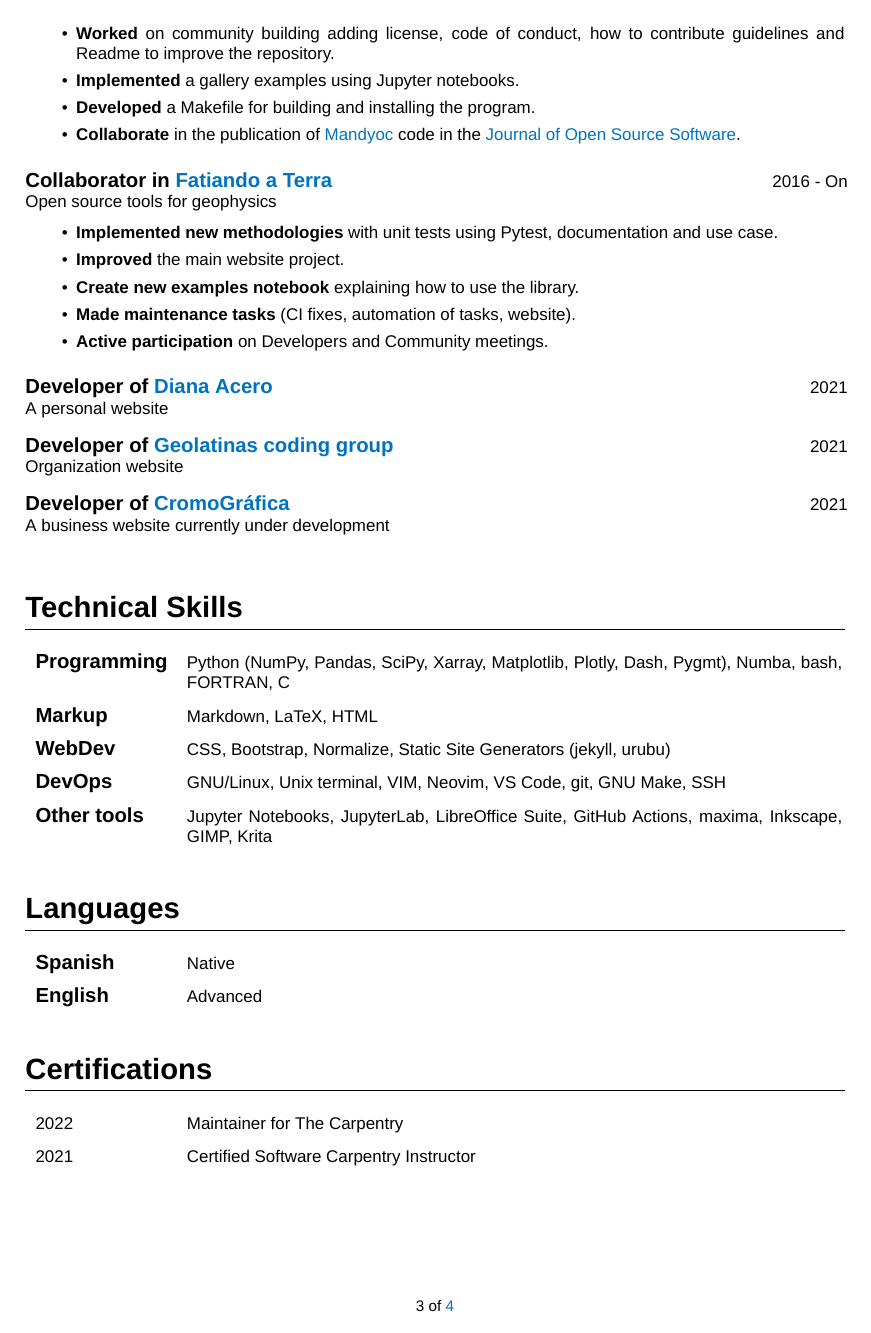
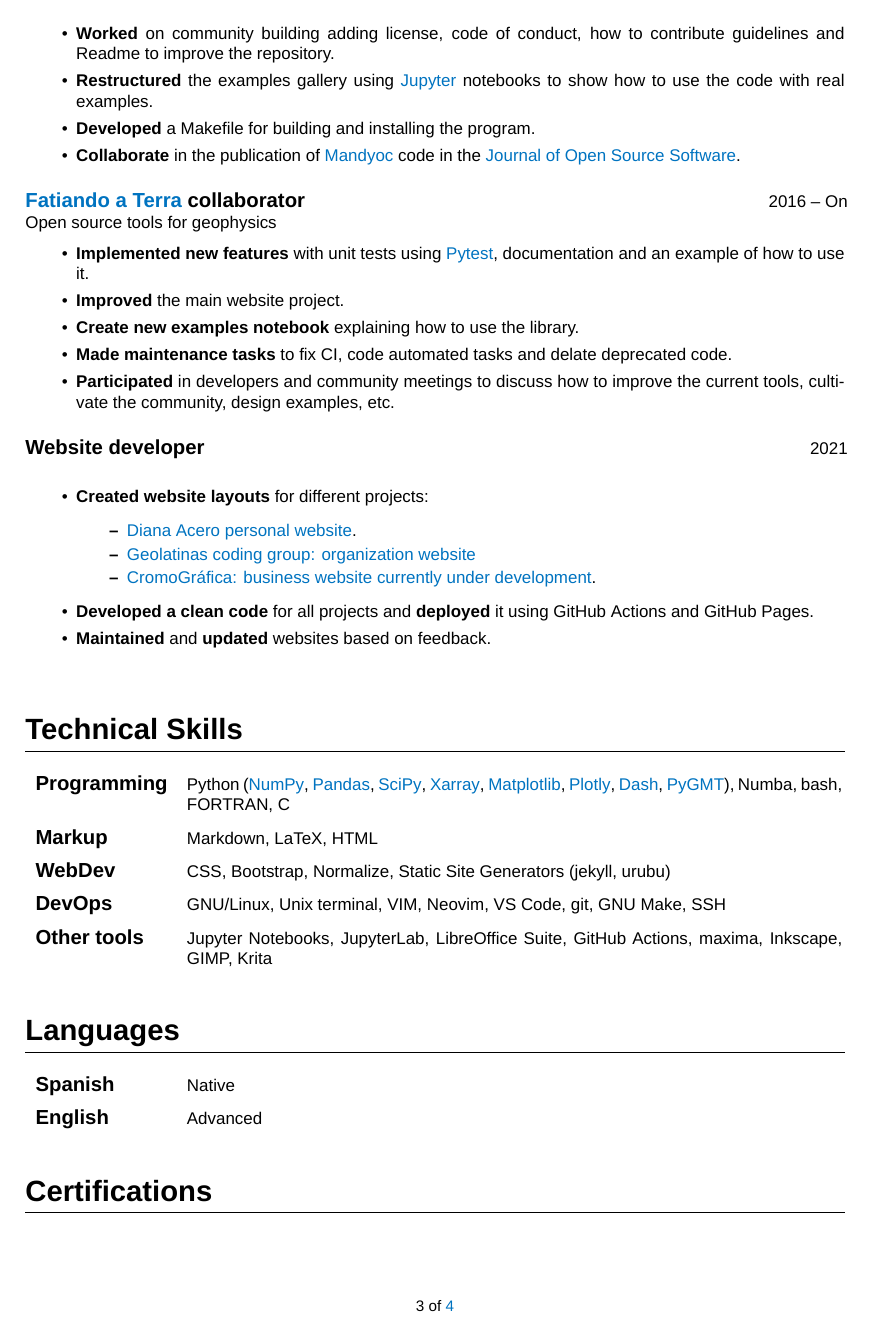
Before and after one commit to aguspesce/cv-latex, a LaTeX CV (cv.tex): page 3 of 4. Compiled offline with XeLaTeX; a missing font is replaced by an installed copy or a similar font.

Commit message:
Improve project section and add links

```diff
--- a/cv.tex
+++ b/cv.tex
@@ -44,7 +44,7 @@
 \usepackage{fancyhdr}
 \usepackage{lastpage} % get the total page numbers (\pageref{LastPage})
 \fancyhf{}  % clear current head and footer
-\fancyfoot[C]{\small \thepage\ of \pageref{LastPage}}
+\fancyfoot[C]{\small \thepage\ of~\pageref{LastPage}}
 \renewcommand{\headrulewidth}{0cm} % remove header rule
 \pagestyle{fancy}
 
@@ -70,7 +70,7 @@
 \newcommand{\website}{aguspesce.github.io}
 \newcommand{\github}{aguspesce}
 \newcommand{\linkedin}{aguspesce}
-\newcommand{\orcid}{0000-0002-5538-8845}
+\newcommand{\orcid}{0000--0002--5538--8845}
 
 % ------------
 % Institutions
@@ -88,7 +88,17 @@
 \newcommand{\mandyoc}{\href{https://github.com/ggciag/mandyoc}{Mandyoc}}
 \newcommand{\xarray}{\href{https://xarray.dev/}{Xarray}}
 \newcommand{\matplotlib}{\href{https://matplotlib.org/}{Matplotlib}}
+\newcommand{\numpy}{\href{https://numpy.org/}{NumPy}}
+\newcommand{\pandas}{\href{https://pandas.pydata.org/}{Pandas}}
+\newcommand{\plotly}{\href{https://plotly.com/python/}{Plotly}}
+\newcommand{\dash}{\href{https://dash.plotly.com/introduction}{Dash}}
+\newcommand{\pytest}{\href{https://docs.pytest.org/en/7.1.x/contents.html}{Pytest}}
+\newcommand{\pygmt}{\href{https://www.pygmt.org/latest/}{PyGMT}}
+\newcommand{\scipy}{\href{https://scipy.org/}{SciPy}}
 \newcommand{\fatiando}{\href{https://www.fatiando.org/}{Fatiando a Terra}}
+\newcommand{\jupyter}{\href{https://jupyter.org/}{Jupyter}}
+\newcommand{\GoogleCP}{\href{https://cloud.google.com/}{Google Cloud Platform}}
+\newcommand{\heroku}{\href{https://www.heroku.com/}{Heroku}}
 
 % --------------------------
 % Variables and environments
@@ -117,13 +127,13 @@
 \NewEnviron{cventries}{
     \vspace{-1em}
     \begin{tabularx}{\textwidth}{p{0.16\textwidth} p{0.8\textwidth}}
-    \BODY
+    \BODY%
     \end{tabularx}
 }
 \NewEnviron{lista}{%
     \begin{itemize}[leftmargin=3em]
         \setlength\itemsep{0em}
-        \BODY
+        \BODY%
     \end{itemize}
 }
 \newcommand{\education}[3]{%
@@ -357,17 +367,18 @@ creative way applying the best practices to do it.
 }
 
 
-\experience{Apr 2019 - On}{\mandyoc{} collaborator}{Open source tool to
+\experience{Apr 2019~--~On}{\mandyoc{} collaborator}{Open source tool to
     simulate the mantle dynamics}{
     \begin{lista}
         \item {\bf Automated deployment} of the documentation website
             through GitHub Actions.
-        \item {\bf Designed and coded} tests to check the correct performing of
-            the code using Pytest.
+        \item {\bf Designed and coded tests} to check the correct performing of
+            the code using \pytest{}.
         \item {\bf Worked} on community building adding license, code of
             conduct, how to contribute guidelines and Readme to improve the
             repository.
-        \item {\bf Implemented} a gallery examples using Jupyter notebooks.
+        \item {\bf Restructured} the examples gallery using \jupyter{}
+            notebooks to show how to use the code with real examples.
         \item {\bf Developed} a Makefile for building and installing the
             program.
         \item {\bf Collaborate} in the publication of \mandyoc{} code in the
@@ -376,39 +387,45 @@ creative way applying the best practices to do it.
     \end{lista}
 }
 
-\experience{2016 - On}{Collaborator in \fatiando}{Open source tools for
+\experience{2016~--~On}{\fatiando{} collaborator}{Open source tools for
     geophysics}{
     \begin{lista}
-        \item {\bf Implemented new methodologies} with unit tests using
-            Pytest, documentation and use case.
+        \item {\bf Implemented new features} with unit tests using \pytest{},
+            documentation and an example of how to use it.
         \item {\bf Improved} the main website project.
         \item {\bf Create new examples notebook} explaining how to use the
             library.
-        \item {\bf Made maintenance tasks} (CI fixes, automation of tasks,
-            website).
-        \item {\bf Active participation} on Developers and Community
-            meetings.
+        \item {\bf Made maintenance tasks} to fix CI, code automated tasks and
+            delate deprecated code.
+        \item {\bf Participated} in developers and community meetings to
+            discuss how to improve the current tools, cultivate the community,
+            design examples, etc.
     \end{lista}
 }
 
-\experience{2021}{Developer of \href{https://dianaceroallard.github.io/}{%
-    Diana Acero}}{A personal website}{}
-
-\experience{2021}{Developer of \href{https://geolatinas.github.io/}{%
-    Geolatinas coding group}}{Organization website}{}
-
-\experience{2021}{Developer of
-    \href{https://aguspesce.github.io/web-cromografica}{CromoGráfica}}{%
-        A business website currently under development
-}{}
-
+\experience{2021}{Website developer}{}{%
+    \begin{lista}
+    \item {\bf Created website layouts} for different projects:
+        \begin{lista}
+            \item \href{https://dianaceroallard.github.io/}{%
+                Diana Acero personal website}.
+            \item \href{https://geolatinas.github.io/}{%
+                Geolatinas coding group: organization website}
+            \item \href{https://aguspesce.github.io/web-cromografica}{%
+                CromoGráfica: business website currently under development}.
+        \end{lista}
+        \item {\bf Developed a clean code} for all projects and {\bf deployed}
+            it using GitHub Actions and GitHub Pages.
+        \item {\bf Maintained} and {\bf updated} websites based on feedback.
+    \end{lista}
+}
 
 
 \section{Technical Skills}
 
 \begin{cventries}
-    \skill{Programming}{Python (NumPy, Pandas, SciPy, Xarray, Matplotlib,
-        Plotly, Dash, Pygmt), Numba, bash, FORTRAN, C}
+    \skill{Programming}{Python (\numpy{}, \pandas{}, \scipy{}, \xarray{},
+        \matplotlib{}, \plotly{}, \dash{}, \pygmt{}), Numba, bash, FORTRAN, C}
     \skill{Markup}{Markdown, LaTeX, HTML}
     \skill{WebDev}{CSS, Bootstrap, Normalize, Static Site Generators
         (jekyll, urubu)}
```
Also changed, not shown: cv.tex (38 more changed lines).
